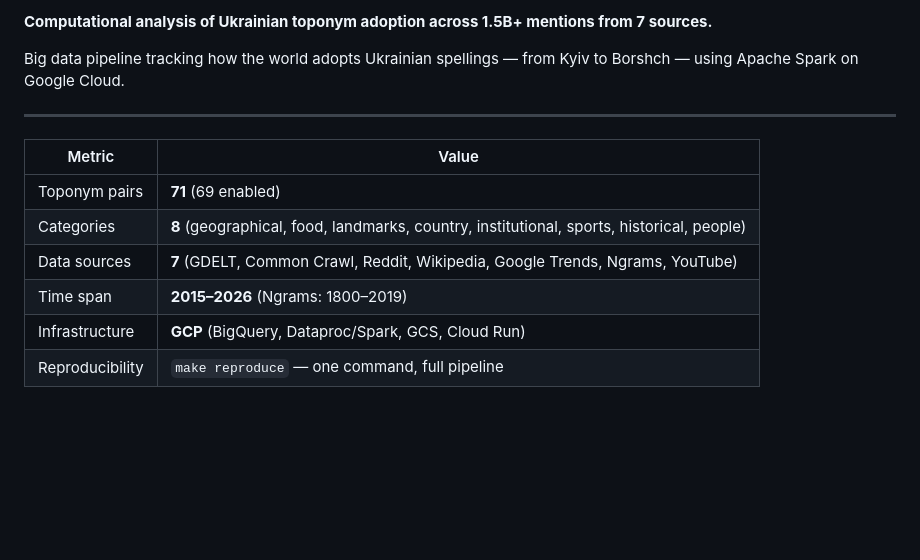
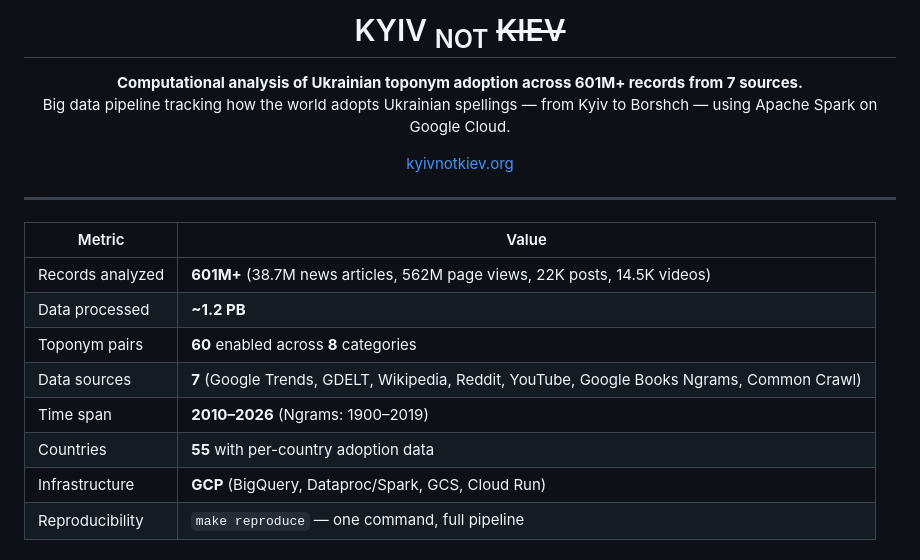
Before and after one commit to IvanDobrovolsky/kyivnotkiev, a Markdown page: README.md, the part around one of its changes. Rendered like a GitHub page; blank space fills up the shorter version.

Commit message:
Green chestnut logo in README, favicon, updated project stats
- Logo SVG: #2E7D32 green fills, white gap lines preserved
- README: replaced ASCII banner with centered logo + updated stats (601M+ records, ~1.2 PB, 60 pairs, 55 countries)
- Favicon: already points to /logo.svg, now green
- Removed CSS filter hack from both EN/UA pages

```diff
--- a/README.md
+++ b/README.md
@@ -9,16 +4,25 @@
 
-**Computational analysis of Ukrainian toponym adoption across 1.5B+ mentions from 7 sources.**
+<h1 align="center">KYIV <sub>NOT</sub> <s>KIEV</s></h1>
 
-Big data pipeline tracking how the world adopts Ukrainian spellings — from Kyiv to Borshch — using Apache Spark on Google Cloud.
+<p align="center">
+  <strong>Computational analysis of Ukrainian toponym adoption across 601M+ records from 7 sources.</strong><br>
+  Big data pipeline tracking how the world adopts Ukrainian spellings — from Kyiv to Borshch — using Apache Spark on Google Cloud.
+</p>
+
+<p align="center">
+  <a href="https://kyivnotkiev.org">kyivnotkiev.org</a>
+</p>
 
 ---
 
 | Metric | Value |
 |--------|-------|
-| Toponym pairs | **71** (69 enabled) |
-| Categories | **8** (geographical, food, landmarks, country, institutional, sports, historical, people) |
-| Data sources | **7** (GDELT, Common Crawl, Reddit, Wikipedia, Google Trends, Ngrams, YouTube) |
-| Time span | **2015–2026** (Ngrams: 1800–2019) |
+| Records analyzed | **601M+** (38.7M news articles, 562M page views, 22K posts, 14.5K videos) |
+| Data processed | **~1.2 PB** |
+| Toponym pairs | **60** enabled across **8** categories |
+| Data sources | **7** (Google Trends, GDELT, Wikipedia, Reddit, YouTube, Google Books Ngrams, Common Crawl) |
+| Time span | **2010–2026** (Ngrams: 1900–2019) |
+| Countries | **55** with per-country adoption data |
 | Infrastructure | **GCP** (BigQuery, Dataproc/Spark, GCS, Cloud Run) |
 | Reproducibility | `make reproduce` — one command, full pipeline |
 
```
Also changed, not shown: other parts of README.md (+3 -8 lines).
